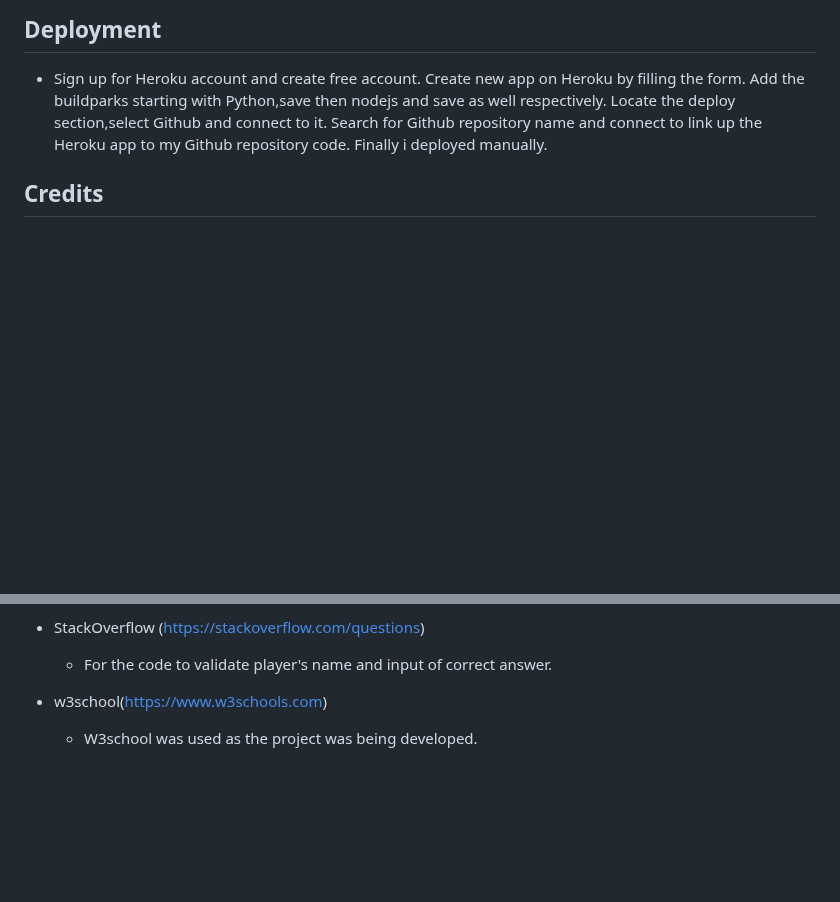
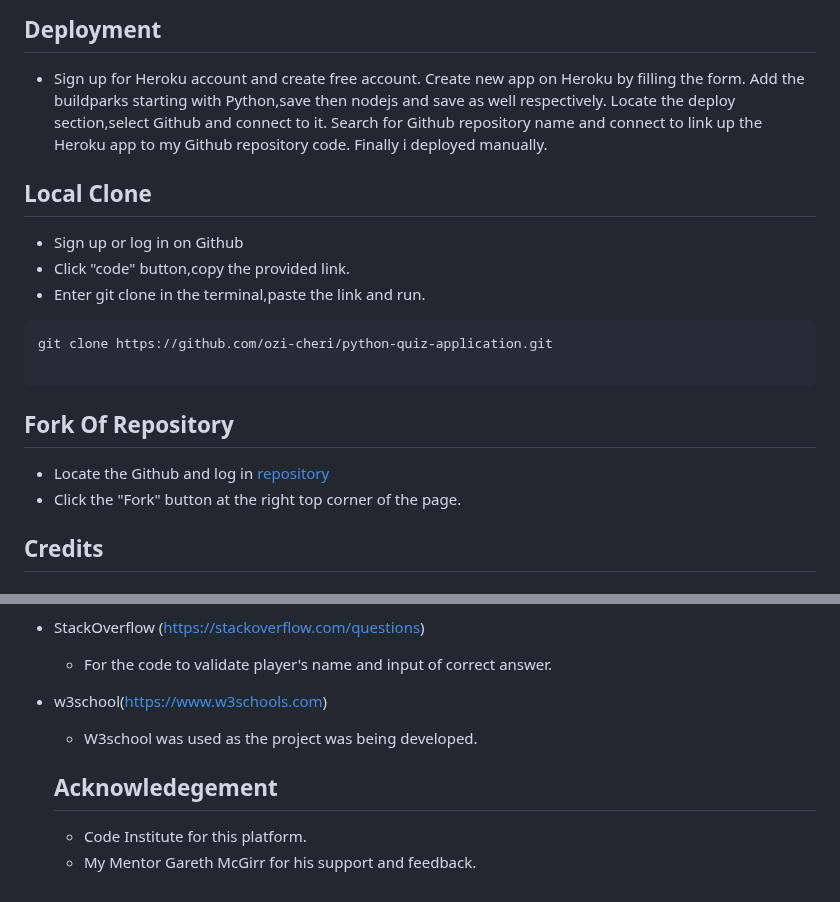
Before and after one commit to Ozi-cheri/python-quiz-application, a Markdown page: README.md, 2 parts joined by grey strips. Rendered like a GitHub page; blank space fills up the shorter version.

Commit message:
Add text and modify readme

````diff
--- a/README.md
+++ b/README.md
@@ -157,6 +157,21 @@ This were corrected by ensuring i starts new lines at the end of files.
 
   * Sign up for Heroku account and create free account. Create new app on Heroku by filling the form. Add the buildparks starting with Python,save then nodejs and save as well respectively. Locate the deploy section,select Github and connect to it. Search for Github repository name and connect to link up the Heroku app to my Github repository code. Finally i deployed manually.
 
+  ## Local Clone
+
+  * Sign up or log in on Github
+  * Click "code" button,copy the provided link.
+  * Enter git clone in the terminal,paste the link and run.
+
+  ```
+  git clone https://github.com/ozi-cheri/python-quiz-application.git
+
+  ```
+
+  ## Fork Of Repository
+  * Locate the Github and log in [repository](#repository)
+  * Click the "Fork" button at the right top corner of the page.
+
 ## Credits
 ### Content
 
@@ -168,3 +183,8 @@ This were corrected by ensuring i starts new lines at the end of files.
 
 - w3school(https://www.w3schools.com)
   * W3school was used as the project was being developed.
+
+
+  ## Acknowledegement
+  * Code Institute for this platform.
+  * My Mentor Gareth McGirr for his support and feedback.
````
